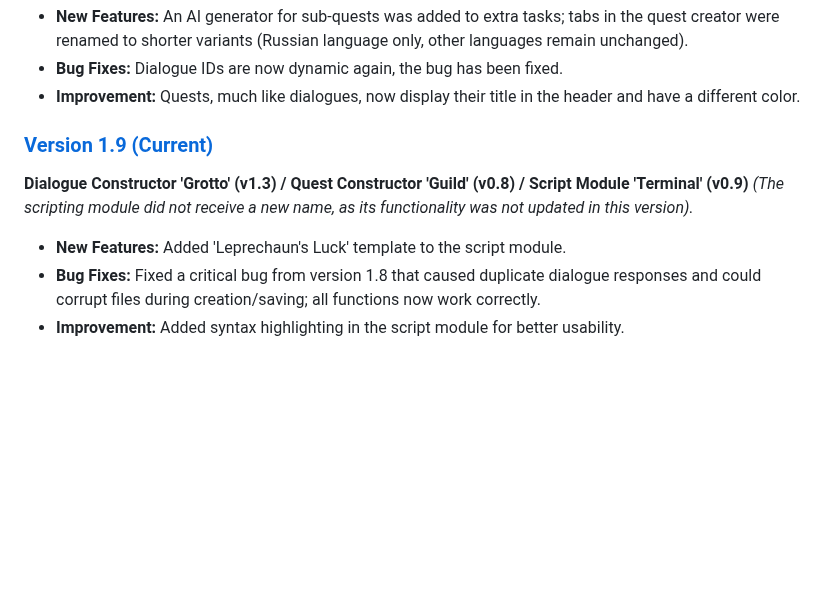
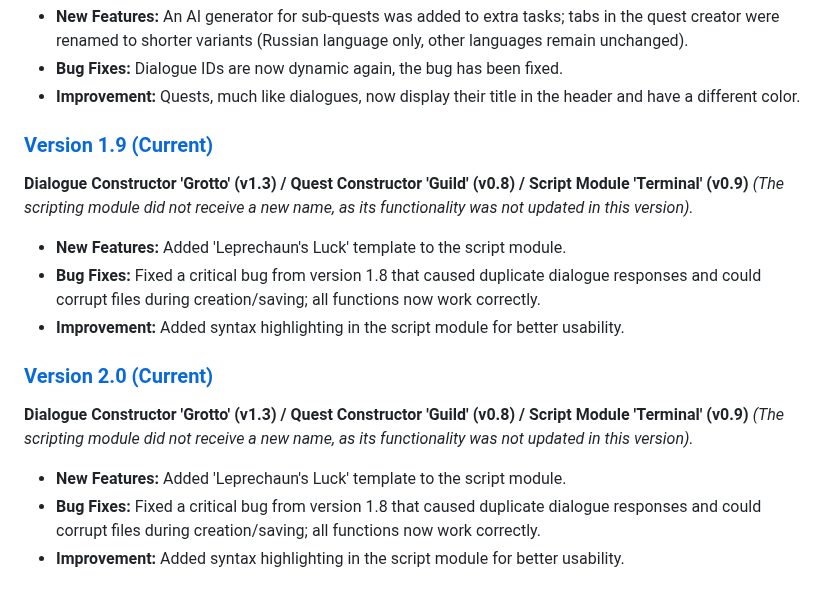
Before and after one commit to picadoni/customNPCs-constructor, a Markdown page: README.md, the part around one of its changes. Drawn GitHub-style; blank space fills up the shorter version.

Commit message:
Revise README for version 2.0 updates
Updated version information and added details for version 2.0.

```diff
--- a/README.md
+++ b/README.md
@@ -140,3 +140,10 @@ A visual builder for dialogues, quests, and scripts for the Custom NPCs mod in M
 * **New Features:** Added 'Leprechaun's Luck' template to the script module.
 * **Bug Fixes:** Fixed a critical bug from version 1.8 that caused duplicate dialogue responses and could corrupt files during creation/saving; all functions now work correctly.
 * **Improvement:** Added syntax highlighting in the script module for better usability.
+
+### [Version 2.0 (Current)](https://picadoni.github.io/customNPCs-constructor/)
+**Dialogue Constructor 'Grotto' (v1.3) / Quest Constructor 'Guild' (v0.8) / Script Module 'Terminal' (v0.9)**
+*(The scripting module did not receive a new name, as its functionality was not updated in this version).*
+* **New Features:** Added 'Leprechaun's Luck' template to the script module.
+* **Bug Fixes:** Fixed a critical bug from version 1.8 that caused duplicate dialogue responses and could corrupt files during creation/saving; all functions now work correctly.
+* **Improvement:** Added syntax highlighting in the script module for better usability.
```
Also changed, not shown: other parts of README.md (+1 -1 lines).
